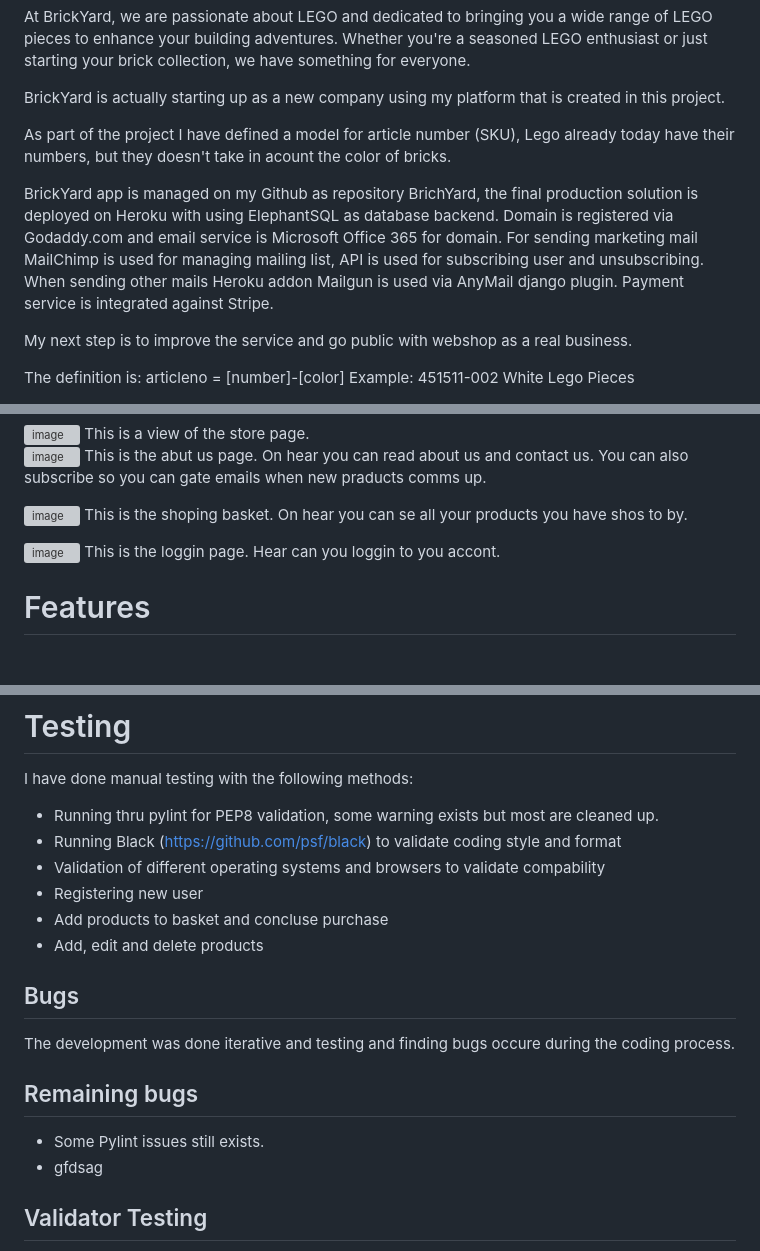
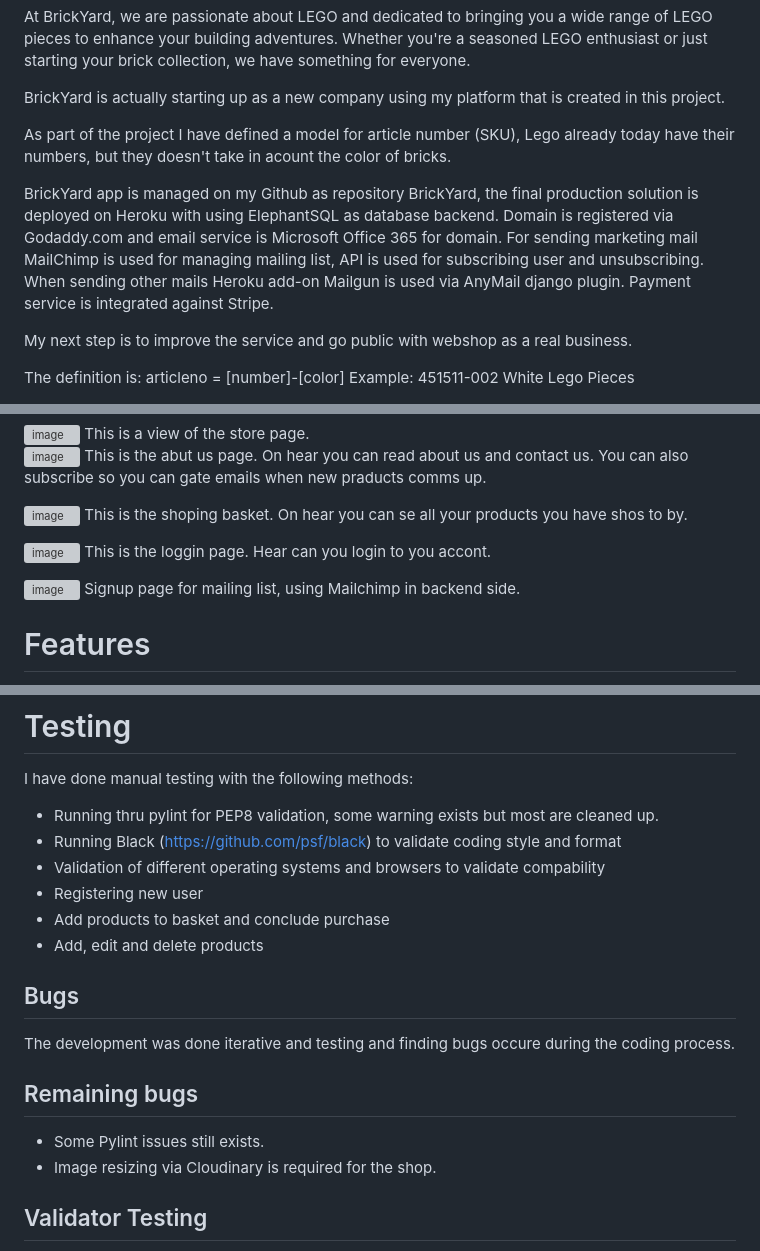
Before and after one commit to MFLind/Brickyard, a Markdown page: README.md, 3 parts joined by grey strips. Rendered like a GitHub page; blank space fills up the shorter version; grey boxes are pictures that could not be loaded.

```diff
--- a/README.md
+++ b/README.md
@@ -8,10 +8,10 @@ BrickYard is actually starting up as a new company using my platform that is cre
 
 As part of the project I have defined a model for article number (SKU), Lego already today have their numbers, but they doesn't take in acount the color of bricks.
 
-BrickYard app is managed on my Github as repository BrichYard, the final production solution is deployed on Heroku with using ElephantSQL as database backend.
+BrickYard app is managed on my Github as repository BrickYard, the final production solution is deployed on Heroku with using ElephantSQL as database backend.
 Domain is registered via Godaddy.com and email service is Microsoft Office 365 for domain.
 For sending marketing mail MailChimp is used for managing mailing list, API is used for subscribing user and unsubscribing.
-When sending other mails Heroku addon Mailgun is used via AnyMail django plugin.
+When sending other mails Heroku add-on Mailgun is used via AnyMail django plugin.
 Payment service is integrated against Stripe.
 
 My next step is to improve the service and go public with webshop as a real business.
@@ -78,7 +78,10 @@ This is the abut us page. On hear you can read about us and contact us. You can
 This is the shoping basket. On hear you can se all your products you have shos to by.
 
 ![image](https://github.com/MFLind/Brickyard/assets/106115510/1c9f81ef-1414-4acd-8b74-6f3791daa862)
-This is the loggin page. Hear can you loggin to you accont.
+This is the loggin page. Hear can you login to you accont.
+
+<img width="1325" alt="image" src="https://github.com/MFLind/Brickyard/assets/106115510/b3330299-d67f-4631-b9ad-deba29420150">
+Signup page for mailing list, using Mailchimp in backend side.
 
 # Features
 - Managed product handling via super user login for adding, edit and delete products.
@@ -112,7 +115,7 @@ I have done manual testing with the following methods:
 - Running Black (https://github.com/psf/black) to validate coding style and format
 - Validation of different operating systems and browsers to validate compability
 - Registering new user
-- Add products to basket and concluse purchase
+- Add products to basket and conclude purchase
 - Add, edit and delete products
 
 
@@ -121,7 +124,7 @@ The development was done iterative and testing and finding bugs occure during th
 
 ## Remaining bugs
 - Some Pylint issues still exists.
-- gfdsag
+- Image resizing via Cloudinary is required for the shop.
 
 ## Validator Testing
 - PEP8 via pylint locally on my computer
```
